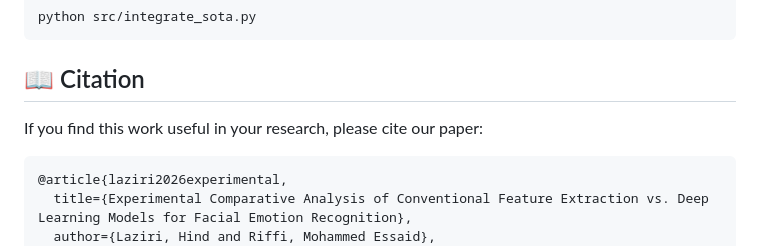
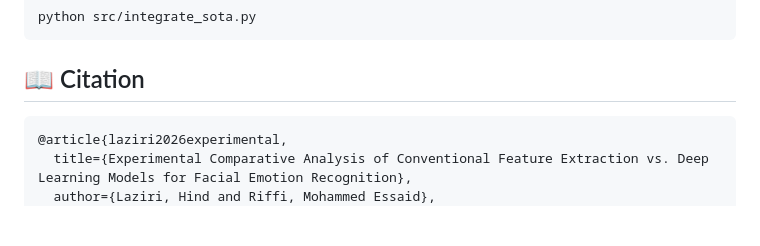
Before and after one commit to hindlaziri/FER-Review-Tradeoffs, a Markdown page: README.md, the part around the change. Rendered like a GitHub page; blank space fills up the shorter version.

````diff
--- a/README.md
+++ b/README.md
@@ -63,7 +63,7 @@ python src/integrate_sota.py
 ```
 
 ## 📖 Citation
-If you find this work useful in your research, please cite our paper:
+
 
 ```bibtex
 @article{laziri2026experimental,
````
